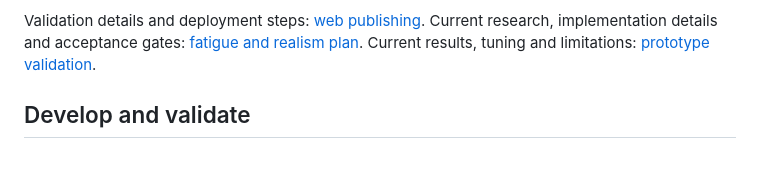
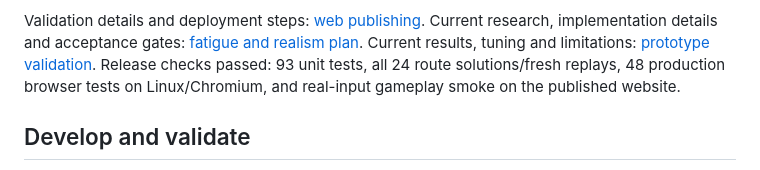
Before and after one commit to superjay0208/crux, a Markdown page: README.md, the part around the change. Drawn GitHub-style.

Commit message:
Record fatigue and realism release validation

```diff
--- a/README.md
+++ b/README.md
@@ -39,6 +39,8 @@ torque, wall inclination, and heel/toe hooks are not resolved by this front-view
 Validation details and deployment steps: [web publishing](docs/13-web-publishing.md).
 Current research, implementation details and acceptance gates: [fatigue and realism plan](docs/15-fatigue-and-realism-mode.md).
 Current results, tuning and limitations: [prototype validation](docs/16-fatigue-realism-validation.md).
+Release checks passed: 93 unit tests, all 24 route solutions/fresh replays, 48 production browser
+tests on Linux/Chromium, and real-input gameplay smoke on the published website.
 
 ## Develop and validate
 
```
Also changed, not shown: TASKS.md (+8 -1 lines), docs/16-fatigue-realism-validation.md (+5 -1 lines).
